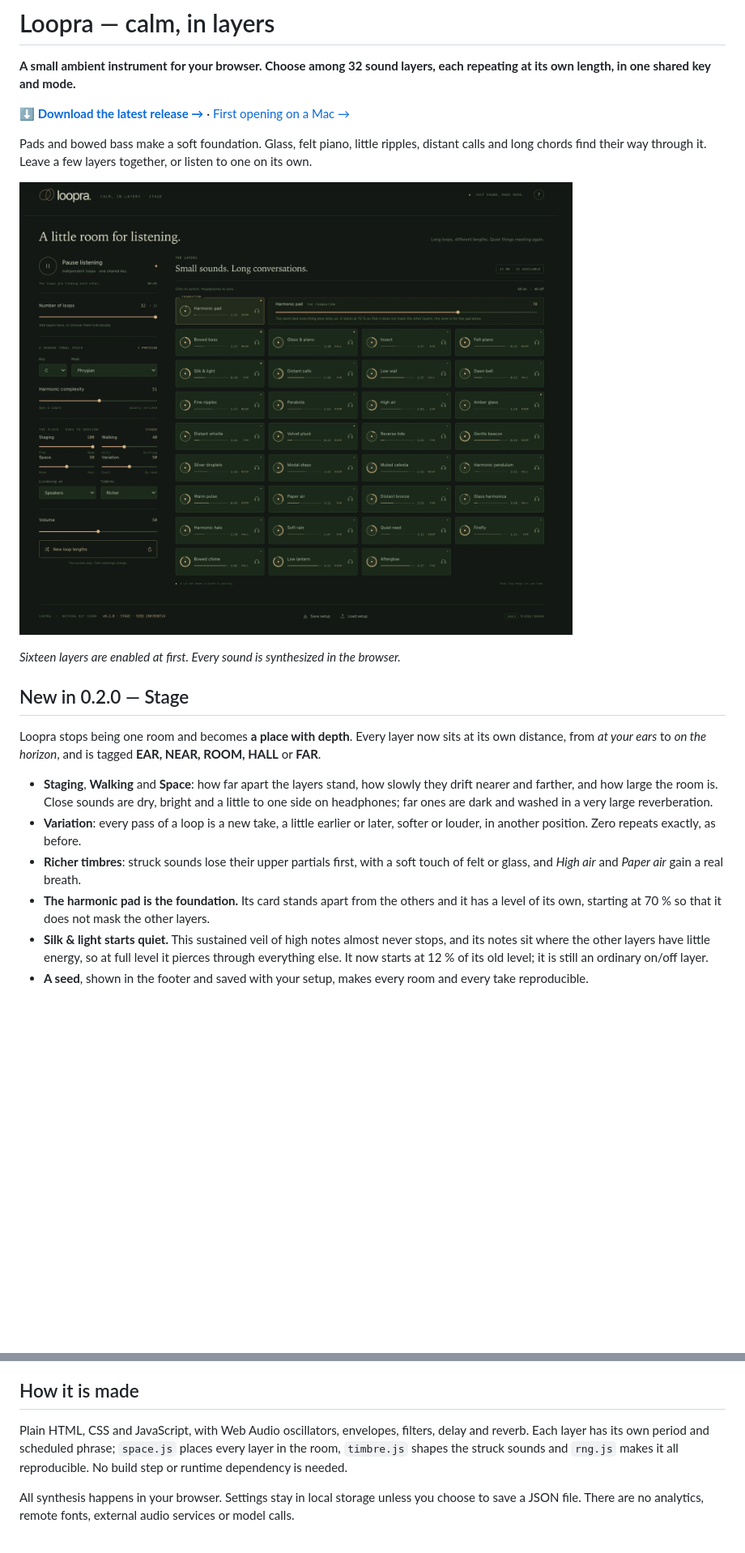
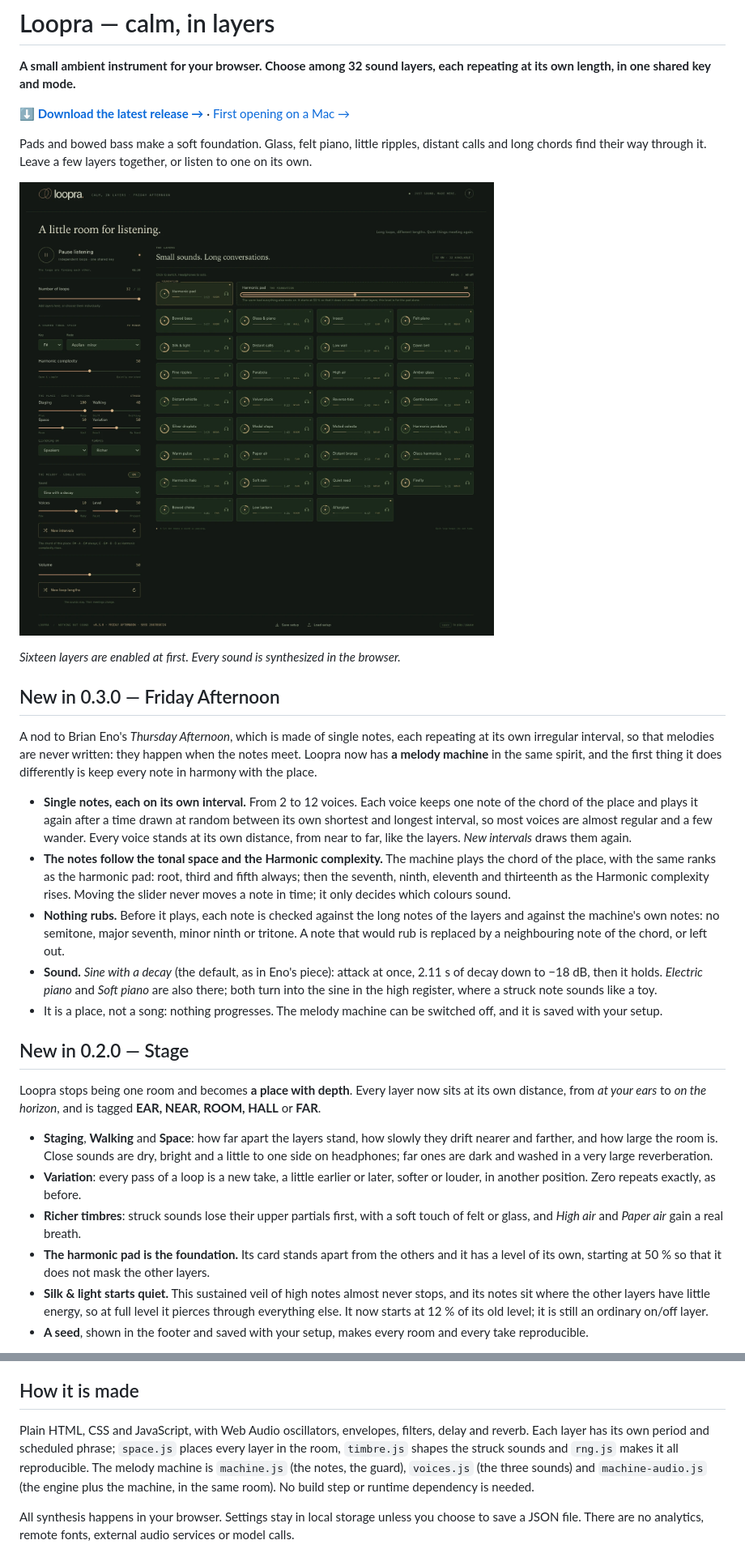
Before and after one commit to Quick-Eyed-Sky/loopra, a Markdown page: README.md, 2 parts joined by grey strips. Shown at 81% size. Rendered like a GitHub page; pictures changed too: docs/loopra.png; blank space fills up the shorter version.

```diff
--- a/README.md
+++ b/README.md
@@ -6,9 +6,19 @@
 
 Pads and bowed bass make a soft foundation. Glass, felt piano, little ripples, distant calls and long chords find their way through it. Leave a few layers together, or listen to one on its own.
 
-![Loopra Stage: the place's controls on the left; on the right, the harmonic pad with its own level, then the other layers, each with an on/off switch and a headphone button](docs/loopra.png)
+![Loopra, Friday Afternoon: on the left the controls of the place and the melody machine; on the right the harmonic pad with its own level, then the other layers, each with an on/off switch and a headphone button](docs/loopra.png)
 
 *Sixteen layers are enabled at first. Every sound is synthesized in the browser.*
+
+## New in 0.3.0 — Friday Afternoon
+
+A nod to Brian Eno's *Thursday Afternoon*, which is made of single notes, each repeating at its own irregular interval, so that melodies are never written: they happen when the notes meet. Loopra now has **a melody machine** in the same spirit, and the first thing it does differently is keep every note in harmony with the place.
+
+- **Single notes, each on its own interval.** From 2 to 12 voices. Each voice keeps one note of the chord of the place and plays it again after a time drawn at random between its own shortest and longest interval, so most voices are almost regular and a few wander. Every voice stands at its own distance, from near to far, like the layers. *New intervals* draws them again.
+- **The notes follow the tonal space and the Harmonic complexity.** The machine plays the chord of the place, with the same ranks as the harmonic pad: root, third and fifth always; then the seventh, ninth, eleventh and thirteenth as the Harmonic complexity rises. Moving the slider never moves a note in time; it only decides which colours sound.
+- **Nothing rubs.** Before it plays, each note is checked against the long notes of the layers and against the machine's own notes: no semitone, major seventh, minor ninth or tritone. A note that would rub is replaced by a neighbouring note of the chord, or left out.
+- **Sound.** *Sine with a decay* (the default, as in Eno's piece): attack at once, 2.11 s of decay down to −18 dB, then it holds. *Electric piano* and *Soft piano* are also there; both turn into the sine in the high register, where a struck note sounds like a toy.
+- It is a place, not a song: nothing progresses. The melody machine can be switched off, and it is saved with your setup.
 
 ## New in 0.2.0 — Stage
 
@@ -17,7 +27,7 @@ Loopra stops being one room and becomes **a place with depth**. Every layer now
 - **Staging**, **Walking** and **Space**: how far apart the layers stand, how slowly they drift nearer and farther, and how large the room is. Close sounds are dry, bright and a little to one side on headphones; far ones are dark and washed in a very large reverberation.
 - **Variation**: every pass of a loop is a new take, a little earlier or later, softer or louder, in another position. Zero repeats exactly, as before.
 - **Richer timbres**: struck sounds lose their upper partials first, with a soft touch of felt or glass, and *High air* and *Paper air* gain a real breath.
-- **The harmonic pad is the foundation.** Its card stands apart from the others and it has a level of its own, starting at 70 % so that it does not mask the other layers.
+- **The harmonic pad is the foundation.** Its card stands apart from the others and it has a level of its own, starting at 50 % so that it does not mask the other layers.
 - **Silk & light starts quiet.** This sustained veil of high notes almost never stops, and its notes sit where the other layers have little energy, so at full level it pierces through everything else. It now starts at 12 % of its old level; it is still an ordinary on/off layer.
 - **A seed**, shown in the footer and saved with your setup, makes every room and every take reproducible.
 
@@ -86,7 +97,7 @@ Browser storage belongs to the address you open. Hosted copies and local copies
 
 ## How it is made
 
-Plain HTML, CSS and JavaScript, with Web Audio oscillators, envelopes, filters, delay and reverb. Each layer has its own period and scheduled phrase; `space.js` places every layer in the room, `timbre.js` shapes the struck sounds and `rng.js` makes it all reproducible. No build step or runtime dependency is needed.
+Plain HTML, CSS and JavaScript, with Web Audio oscillators, envelopes, filters, delay and reverb. Each layer has its own period and scheduled phrase; `space.js` places every layer in the room, `timbre.js` shapes the struck sounds and `rng.js` makes it all reproducible. The melody machine is `machine.js` (the notes, the guard), `voices.js` (the three sounds) and `machine-audio.js` (the engine plus the machine, in the same room). No build step or runtime dependency is needed.
 
 All synthesis happens in your browser. Settings stay in local storage unless you choose to save a JSON file. There are no analytics, remote fonts, external audio services or model calls.
 
```
Also changed, not shown: other parts of README.md (+4 -1 lines), 11 other files.
